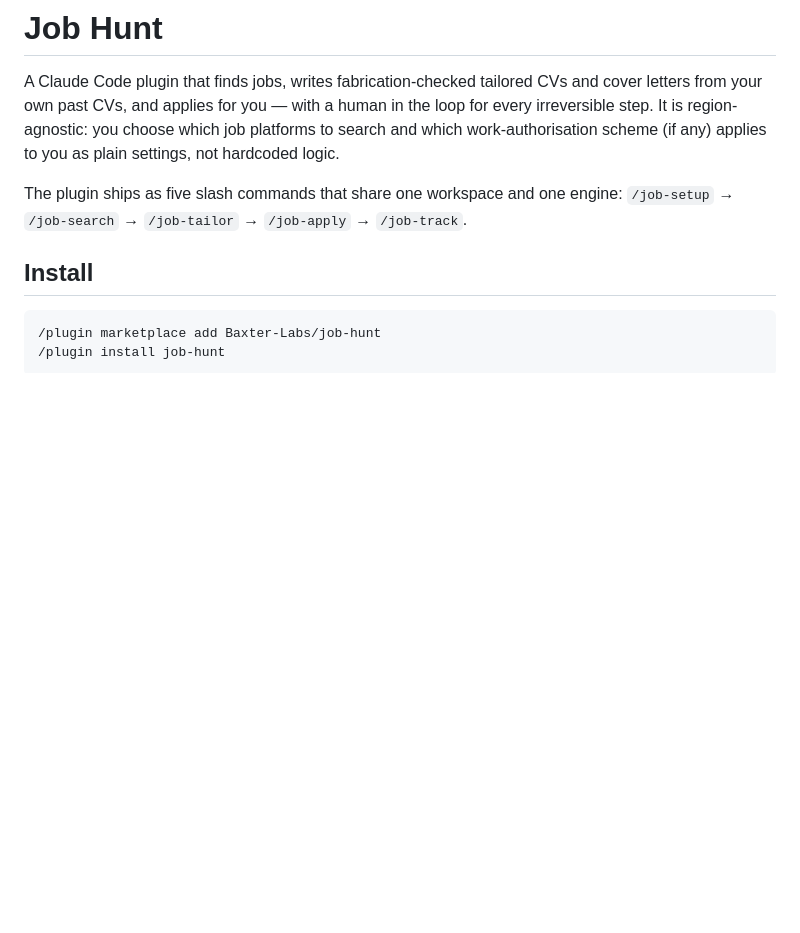
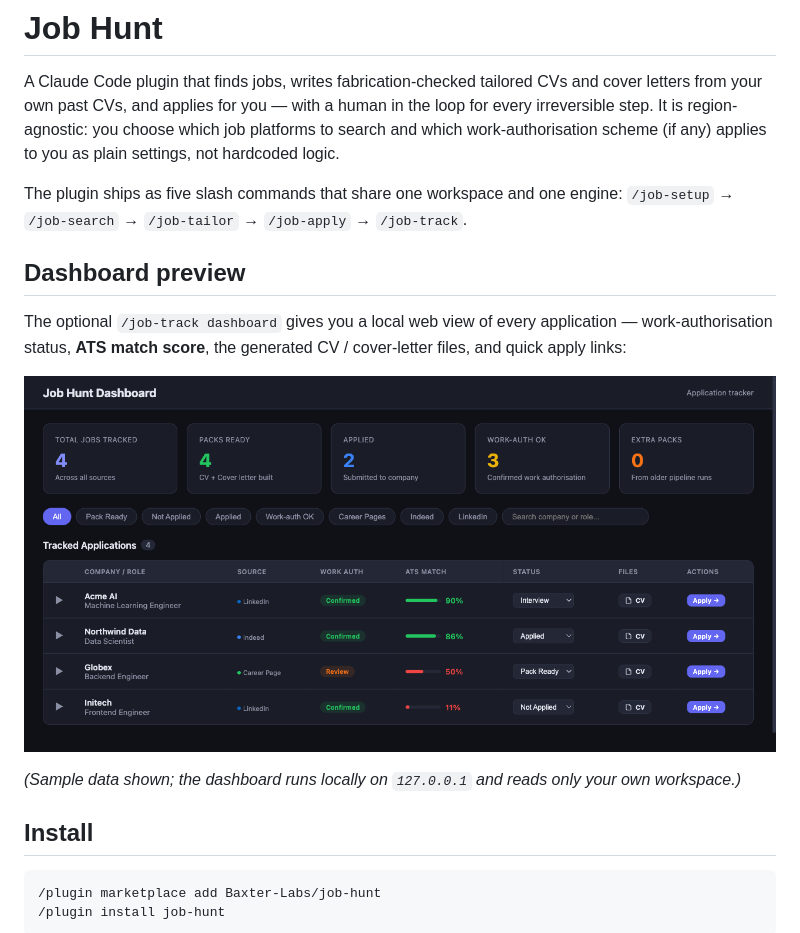
Before and after one commit to Baxter-Labs/job-hunt, a Markdown page: README.md, the part around the change. Drawn GitHub-style; pictures changed too: docs/img/dashboard.png (added); blank space fills up the shorter version.

```diff
--- a/README.md
+++ b/README.md
@@ -9,6 +9,17 @@ applies to you as plain settings, not hardcoded logic.
 The plugin ships as five slash commands that share one workspace and one
 engine: `/job-setup` → `/job-search` → `/job-tailor` → `/job-apply` →
 `/job-track`.
+
+## Dashboard preview
+
+The optional `/job-track dashboard` gives you a local web view of every
+application — work-authorisation status, **ATS match score**, the generated CV /
+cover-letter files, and quick apply links:
+
+![Job Hunt dashboard — application tracker showing ATS match scores, work-auth status, and generated packs](docs/img/dashboard.png)
+
+_(Sample data shown; the dashboard runs locally on `127.0.0.1` and reads only
+your own workspace.)_
 
 ## Install
 
```
Also changed, not shown: 3 other files.
